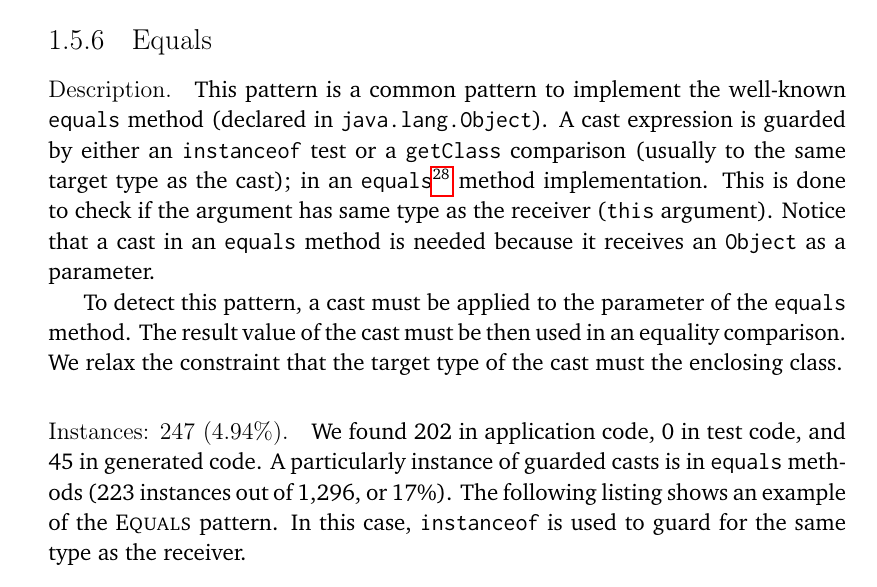
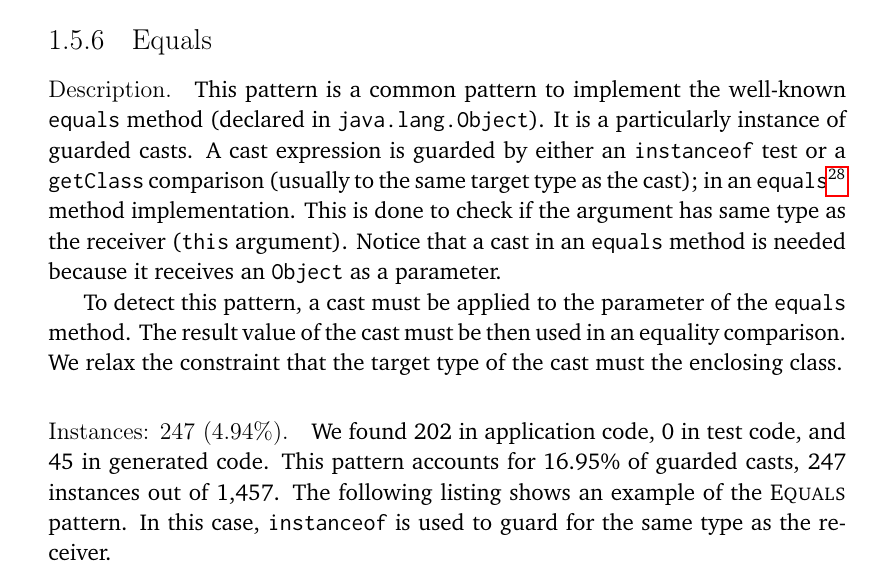
Before and after one commit to acuarica/phd-thesis, a LaTeX thesis (phd-thesis.tex, which reads analysis/casts.def, chapters/casts/patterns/Equals.tex): part of page 34 of 66, cut so that both start at the same text. Compiled offline with pdfLaTeX.

Commit message:
Equals percentage out of guarded casts.

```diff
--- a/analysis/casts.def
+++ b/analysis/casts.def
@@ -1,5 +1,6 @@
 % DO NOT EDIT, AUTOMATICALLY GENERATED BY analysis.r
 \newcommand{\nPattern}{25}
+\newcommand{\nEqualsOutofGuarded}{16.95}
 \newcommand{\nSeen}{5,530}
 \newcommand{\pSeen}{110.60}
 \newcommand{\nBrokenLink}{526}
--- a/chapters/casts/patterns/Equals.tex
+++ b/chapters/casts/patterns/Equals.tex
@@ -1,5 +1,6 @@
 \begin{pattern}{Equals}
 This pattern is a common pattern to implement the well-known \code{equals} method (declared in \code{java.lang.Object}).
+It is a particularly instance of guarded casts.
 A cast expression is guarded by either an \code{instanceof} test or a \code{getClass} comparison (usually to the same target type as the cast);
 in an \code{equals}%
 \footnote{\url{https://docs.oracle.com/javase/8/docs/api/java/lang/Object.html\#equals-java.lang.Object-}} method implementation.
@@ -14,9 +15,8 @@ The result value of the cast must be then used in an equality comparison.
 We relax the constraint that the target type of the cast must the enclosing class.
 
 \instances{}
-% TODO: Check numbers of equals instances out of guarded casts.
-A particularly instance of guarded casts is in \code{equals} methods (223
-instances out of 1,296, or 17\%).
+This pattern accounts for \nEqualsOutofGuarded\% of guarded casts,
+\nEqualsPattern{} instances out of \nGuarded{}.
 The following listing shows an example of the \thisp{} pattern.
 In this case,
 \code{instanceof} is used to guard for the same type as the receiver.
```
Also changed, not shown: 1 other file.
